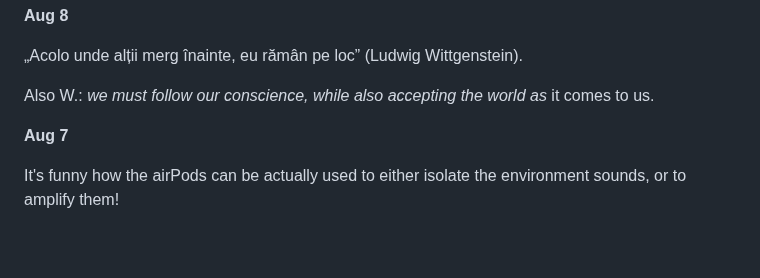
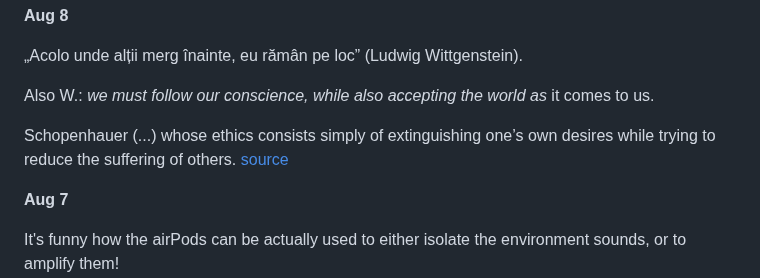
Before and after one commit to mircealungu/mircea, a Markdown page: thoughtstream.md, the part around the change. Rendered like a GitHub page; blank space fills up the shorter version.

```diff
--- a/thoughtstream.md
+++ b/thoughtstream.md
@@ -3,6 +3,8 @@
 „Acolo unde alții merg înainte, eu rămân pe loc” (Ludwig Wittgenstein).
 
 Also W.: _we must follow our conscience, while also accepting the world as_ it comes to us.
+
+Schopenhauer (...) whose ethics consists simply of extinguishing one’s own desires while trying to reduce the suffering of others. [source](https://mostlyaboutstories.com/wittgenstein-at-war-his-early-ethics-and-two-extracts-from-his-diary/)
 
 
 **Aug 7**
```
